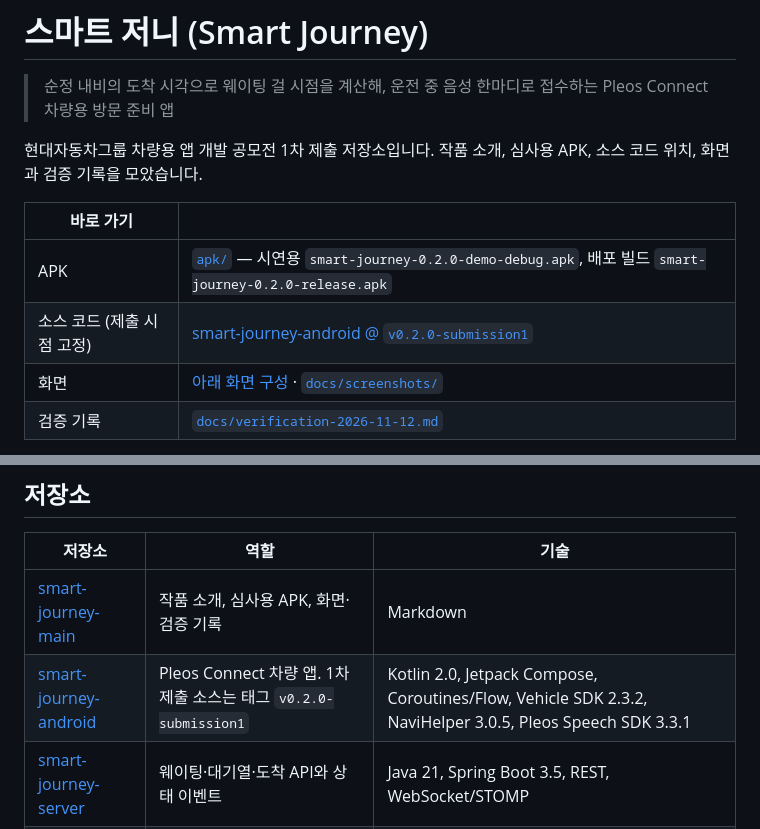
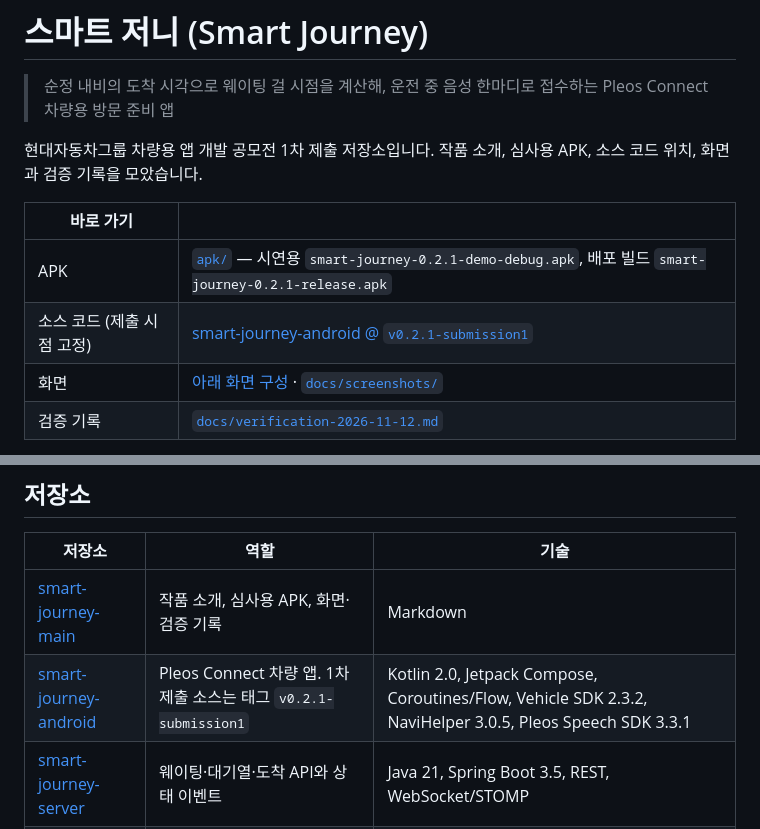
Before and after one commit to smartjourney-pleos/smart-journey-main, a Markdown page: README.md, 2 parts joined by grey strips. Drawn GitHub-style.

```diff
--- a/README.md
+++ b/README.md
@@ -6,8 +6,8 @@
 
 | 바로 가기 | |
 | --- | --- |
-| APK | [`apk/`](apk/) — 시연용 `smart-journey-0.2.0-demo-debug.apk`, 배포 빌드 `smart-journey-0.2.0-release.apk` |
-| 소스 코드 (제출 시점 고정) | [smart-journey-android @ `v0.2.0-submission1`](https://github.com/smartjourney-pleos/smart-journey-android/tree/v0.2.0-submission1) |
+| APK | [`apk/`](apk/) — 시연용 `smart-journey-0.2.1-demo-debug.apk`, 배포 빌드 `smart-journey-0.2.1-release.apk` |
+| 소스 코드 (제출 시점 고정) | [smart-journey-android @ `v0.2.1-submission1`](https://github.com/smartjourney-pleos/smart-journey-android/tree/v0.2.1-submission1) |
 | 화면 | [아래 화면 구성](#화면-구성) · [`docs/screenshots/`](docs/screenshots/) |
 | 검증 기록 | [`docs/verification-2026-11-12.md`](docs/verification-2026-11-12.md) |
 
@@ -113,7 +114,7 @@ flowchart LR
 | 저장소 | 역할 | 기술 |
 | --- | --- | --- |
 | [smart-journey-main](https://github.com/smartjourney-pleos/smart-journey-main) | 작품 소개, 심사용 APK, 화면·검증 기록 | Markdown |
-| [smart-journey-android](https://github.com/smartjourney-pleos/smart-journey-android) | Pleos Connect 차량 앱. 1차 제출 소스는 태그 `v0.2.0-submission1` | Kotlin 2.0, Jetpack Compose, Coroutines/Flow, Vehicle SDK 2.3.2, NaviHelper 3.0.5, Pleos Speech SDK 3.3.1 |
+| [smart-journey-android](https://github.com/smartjourney-pleos/smart-journey-android) | Pleos Connect 차량 앱. 1차 제출 소스는 태그 `v0.2.1-submission1` | Kotlin 2.0, Jetpack Compose, Coroutines/Flow, Vehicle SDK 2.3.2, NaviHelper 3.0.5, Pleos Speech SDK 3.3.1 |
 | [smart-journey-server](https://github.com/smartjourney-pleos/smart-journey-server) | 웨이팅·대기열·도착 API와 상태 이벤트 | Java 21, Spring Boot 3.5, REST, WebSocket/STOMP |
 | [smart-journey-web](https://github.com/smartjourney-pleos/smart-journey-web) | 대기열·호출·착석·데모 조작 웹 도구 | React 19, TypeScript, Vite |
 
```
Also changed, not shown: other parts of README.md (+8 -7 lines), docs/screenshots/01-consent.png, docs/screenshots/02-home-plan.png, docs/screenshots/04-visit-status.png, docs/screenshots/05-arrival-partial.png, docs/screenshots/06-issues.png, docs/screenshots/07-status-narrow-night.png, 5 other files.
